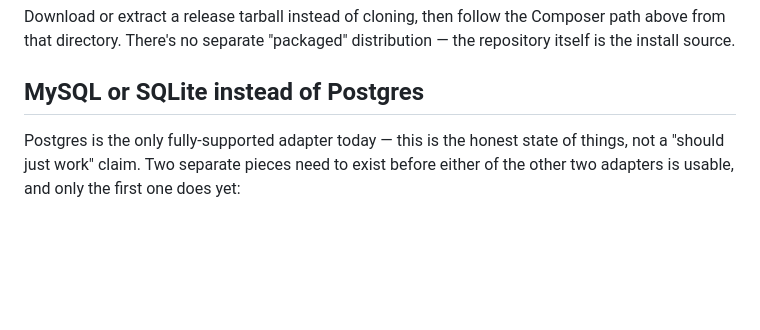
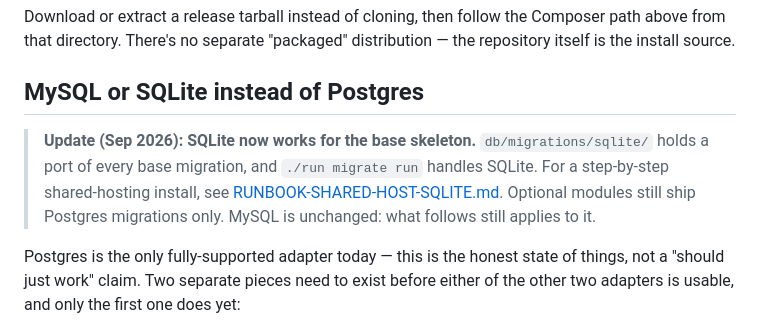
Before and after one commit to xtenstack/app_skeleton, a Markdown page: docs/INSTALL.md, the part around the change. Rendered like a GitHub page; blank space fills up the shorter version.

```diff
--- a/docs/INSTALL.md
+++ b/docs/INSTALL.md
@@ -56,6 +56,13 @@ the Composer path above from that directory. There's no separate
 "packaged" distribution — the repository itself is the install source.
 
 ## MySQL or SQLite instead of Postgres
+
+> **Update (Sep 2026): SQLite now works for the base skeleton.**
+> `db/migrations/sqlite/` holds a port of every base migration, and
+> `./run migrate run` handles SQLite. For a step-by-step shared-hosting
+> install, see [RUNBOOK-SHARED-HOST-SQLITE.md](RUNBOOK-SHARED-HOST-SQLITE.md).
+> Optional modules still ship Postgres migrations only. MySQL is
+> unchanged: what follows still applies to it.
 
 Postgres is the only fully-supported adapter today — this is the
 honest state of things, not a "should just work" claim. Two separate
```
Also changed, not shown: docs/RUNBOOK-SHARED-HOST-SQLITE.md (added, +147 -0 lines).
